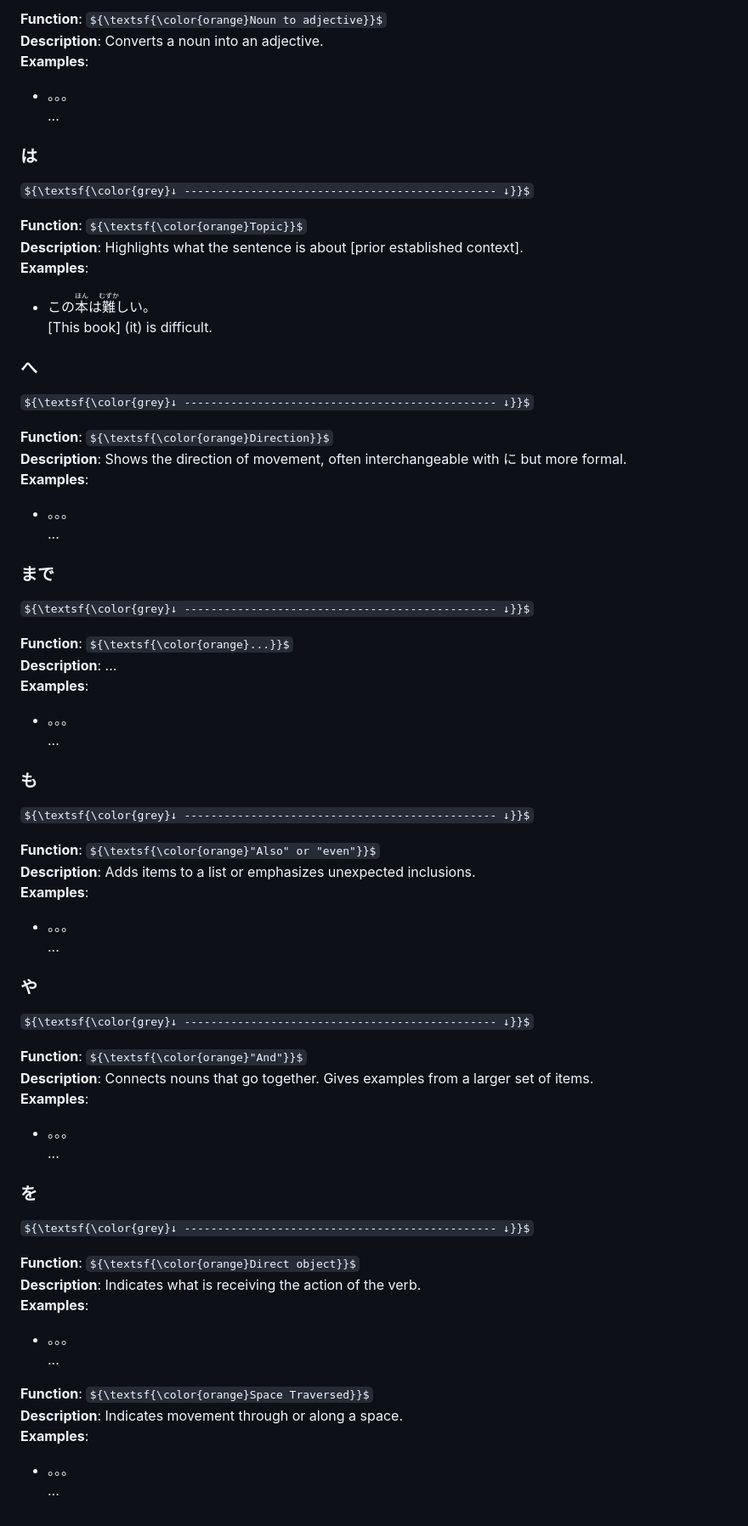
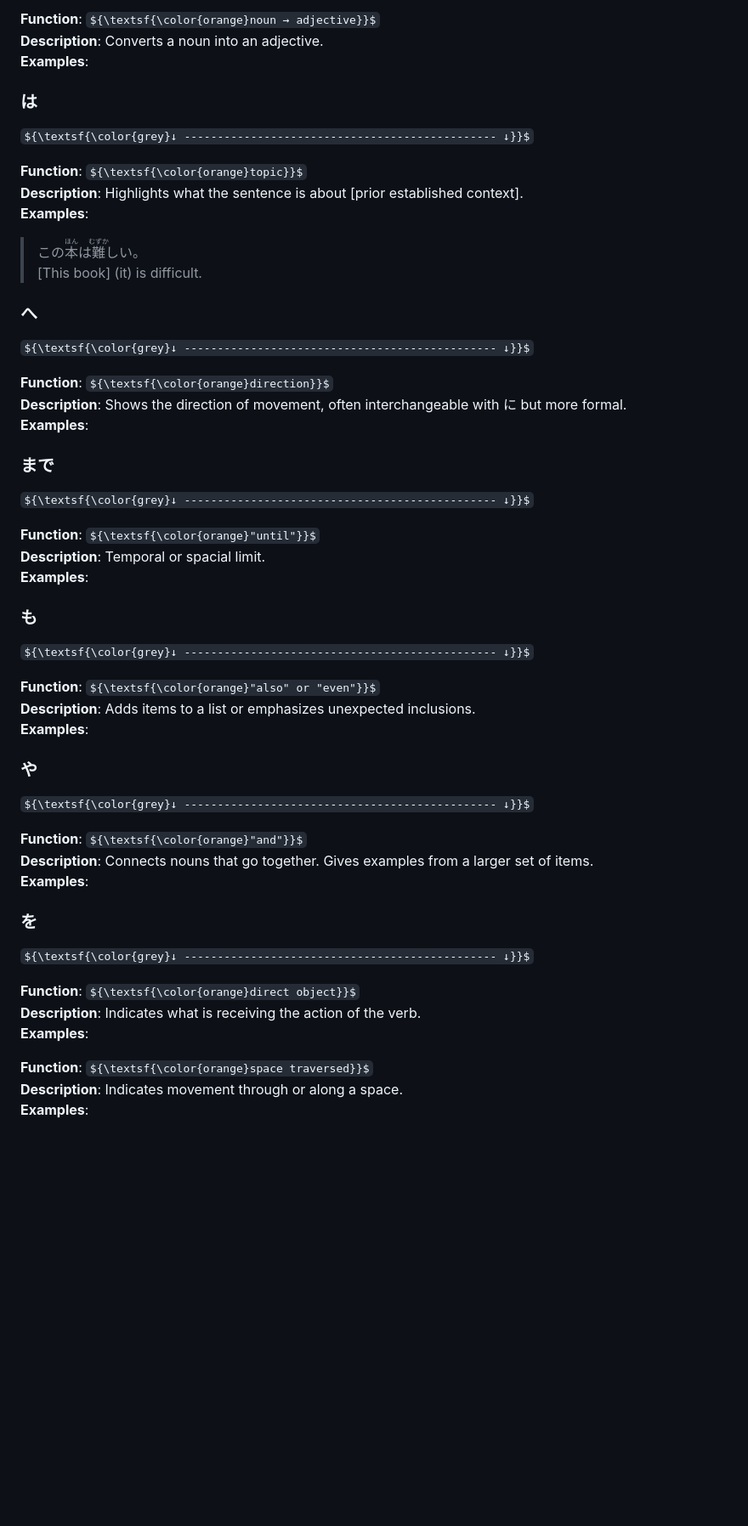
Before and after one commit to christopherball/japaneseGrammarNotes, a Markdown page: README.md, the part around the change printed below. Shown: that part at 85% size. Rendered like a GitHub page; some formulas as TeX source; blank space fills up the shorter version.

```diff
--- a/README.md
+++ b/README.md
@@ -166,66 +166,66 @@ ${\textsf{\color{grey}↓ ----------------------------------------------- ↓}}$
 
-**Function**: ${\textsf{\color{orange}Noun to adjective}}$\
+**Function**: ${\textsf{\color{orange}noun → adjective}}$\
 **Description**: Converts a noun into an adjective.\
 **Examples**:
-- 。。。\
-  ...
+>
+>
 
 ### は
 ${\textsf{\color{grey}↓ ----------------------------------------------- ↓}}$
 
-**Function**: ${\textsf{\color{orange}Topic}}$\
+**Function**: ${\textsf{\color{orange}topic}}$\
 **Description**: Highlights what the sentence is about [prior established context].\
 **Examples**:
-- この<ruby>本<rt>ほん</rt></ruby>は<ruby>難<rt>むずか</rt></ruby>しい。\
-  [This book] (it) is difficult.
+> この<ruby>本<rt>ほん</rt></ruby>は<ruby>難<rt>むずか</rt></ruby>しい。\
+> [This book] (it) is difficult.
 
 ### へ
 ${\textsf{\color{grey}↓ ----------------------------------------------- ↓}}$
 
-**Function**: ${\textsf{\color{orange}Direction}}$\
+**Function**: ${\textsf{\color{orange}direction}}$\
 **Description**: Shows the direction of movement, often interchangeable with に but more formal.\
 **Examples**:
-- 。。。\
-  ...
+>
+>
 
 ### まで
 ${\textsf{\color{grey}↓ ----------------------------------------------- ↓}}$
 
-**Function**: ${\textsf{\color{orange}...}}$\
-**Description**: ...\
+**Function**: ${\textsf{\color{orange}"until"}}$\
+**Description**: Temporal or spacial limit.\
 **Examples**:
-- 。。。\
-  ...
+>
+>
 
 ### も
 ${\textsf{\color{grey}↓ ----------------------------------------------- ↓}}$
 
-**Function**: ${\textsf{\color{orange}"Also" or "even"}}$\
+**Function**: ${\textsf{\color{orange}"also" or "even"}}$\
 **Description**: Adds items to a list or emphasizes unexpected inclusions.\
 **Examples**:
-- 。。。\
-  ...
+>
+>
 
 ### や
 ${\textsf{\color{grey}↓ ----------------------------------------------- ↓}}$
 
-**Function**: ${\textsf{\color{orange}"And"}}$\
+**Function**: ${\textsf{\color{orange}"and"}}$\
 **Description**: Connects nouns that go together. Gives examples from a larger set of items.\
 **Examples**:
-- 。。。\
-  ...
+>
+>
 
 ### を
 ${\textsf{\color{grey}↓ ----------------------------------------------- ↓}}$
 
-**Function**: ${\textsf{\color{orange}Direct object}}$\
+**Function**: ${\textsf{\color{orange}direct object}}$\
 **Description**: Indicates what is receiving the action of the verb.\
 **Examples**:
-- 。。。\
-  ...
+>
+>
 
-**Function**: ${\textsf{\color{orange}Space Traversed}}$\
+**Function**: ${\textsf{\color{orange}space traversed}}$\
 **Description**: Indicates movement through or along a space.\
 **Examples**:
-- 。。。\
-  ...
+>
+>
```
Also changed, not shown: other parts of README.md (+60 -60 lines).
